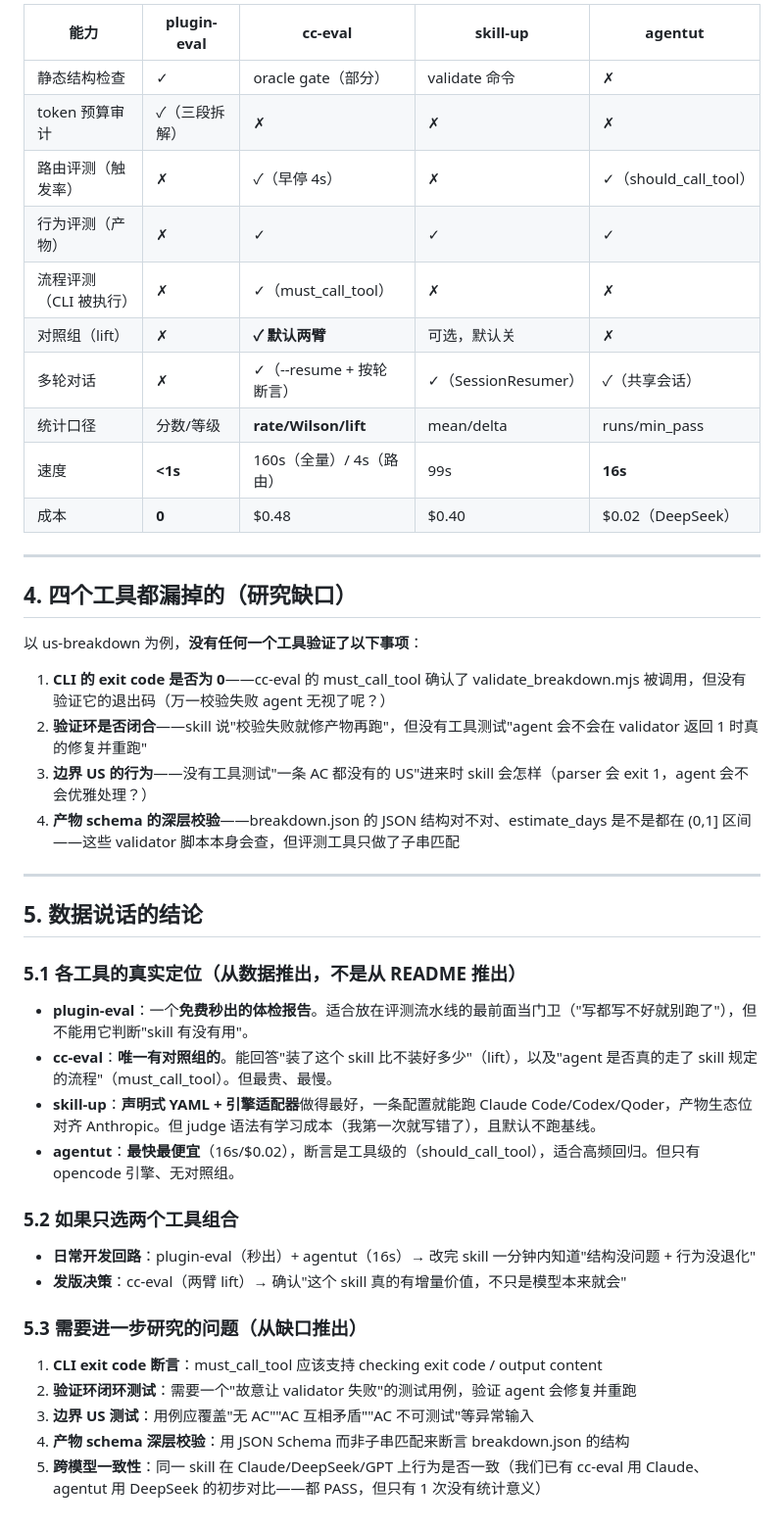
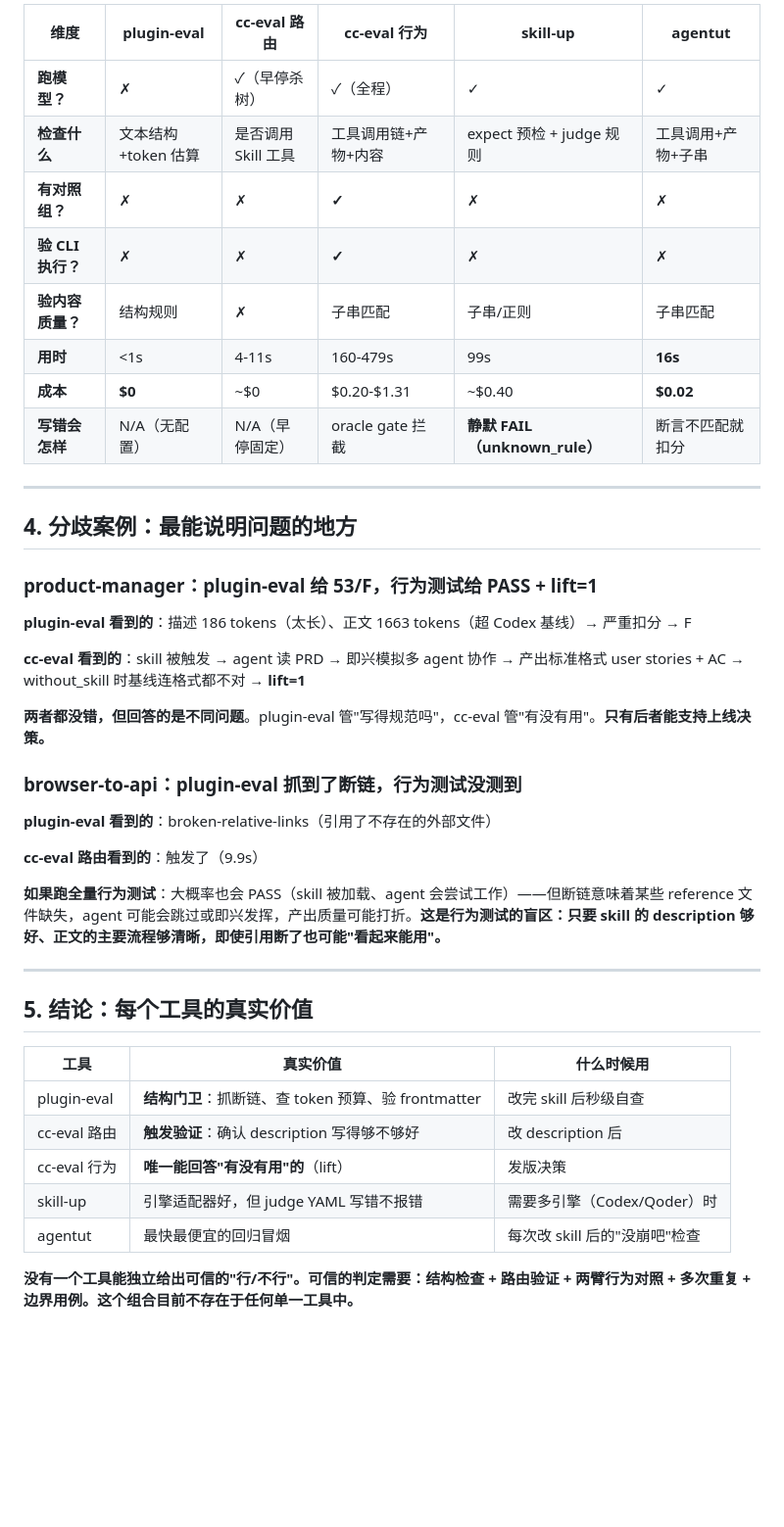
Before and after one commit to hophol/test-skill, a Markdown page: docs/comparative-data.md, the part around one of its changes. Shown at 98% size. GitHub-like rendering; blank space fills up the shorter version.

```diff
--- a/docs/comparative-data.md
+++ b/docs/comparative-data.md
@@ -62,48 +132,45 @@
 
-| 能力 | plugin-eval | cc-eval | skill-up | agentut |
-|---|---|---|---|---|
-| 静态结构检查 | ✓ | oracle gate（部分） | validate 命令 | ✗ |
-| token 预算审计 | ✓（三段拆解） | ✗ | ✗ | ✗ |
-| 路由评测（触发率） | ✗ | ✓（早停 4s） | ✗ | ✓（should_call_tool） |
-| 行为评测（产物） | ✗ | ✓ | ✓ | ✓ |
-| 流程评测（CLI 被执行） | ✗ | ✓（must_call_tool） | ✗ | ✗ |
-| 对照组（lift） | ✗ | **✓ 默认两臂** | 可选，默认关 | ✗ |
-| 多轮对话 | ✗ | ✓（--resume + 按轮断言） | ✓（SessionResumer） | ✓（共享会话） |
-| 统计口径 | 分数/等级 | **rate/Wilson/lift** | mean/delta | runs/min_pass |
-| 速度 | **<1s** | 160s（全量）/ 4s（路由） | 99s | **16s** |
-| 成本 | **0** | $0.48 | $0.40 | $0.02（DeepSeek） |
+| 维度 | plugin-eval | cc-eval 路由 | cc-eval 行为 | skill-up | agentut |
+|---|---|---|---|---|---|
+| **跑模型？** | ✗ | ✓（早停杀树） | ✓（全程） | ✓ | ✓ |
+| **检查什么** | 文本结构+token 估算 | 是否调用 Skill 工具 | 工具调用链+产物+内容 | expect 预检 + judge 规则 | 工具调用+产物+子串 |
+| **有对照组？** | ✗ | ✗ | **✓** | ✗ | ✗ |
+| **验 CLI 执行？** | ✗ | ✗ | **✓** | ✗ | ✗ |
+| **验内容质量？** | 结构规则 | ✗ | 子串匹配 | 子串/正则 | 子串匹配 |
+| **用时** | <1s | 4-11s | 160-479s | 99s | **16s** |
+| **成本** | **$0** | ~$0 | $0.20-$1.31 | ~$0.40 | **$0.02** |
+| **写错会怎样** | N/A（无配置） | N/A（早停固定） | oracle gate 拦截 | **静默 FAIL（unknown_rule）** | 断言不匹配就扣分 |
 
 ---
 
-## 4. 四个工具都漏掉的（研究缺口）
+## 4. 分歧案例：最能说明问题的地方
 
-以 us-breakdown 为例，**没有任何一个工具验证了以下事项**：
+### product-manager：plugin-eval 给 53/F，行为测试给 PASS + lift=1
 
-1. **CLI 的 exit code 是否为 0**——cc-eval 的 must_call_tool 确认了 validate_breakdown.mjs 被调用，但没有验证它的退出码（万一校验失败 agent 无视了呢？）
-2. **验证环是否闭合**——skill 说"校验失败就修产物再跑"，但没有工具测试"agent 会不会在 validator 返回 1 时真的修复并重跑"
-3. **边界 US 的行为**——没有工具测试"一条 AC 都没有的 US"进来时 skill 会怎样（parser 会 exit 1，agent 会不会优雅处理？）
-4. **产物 schema 的深层校验**——breakdown.json 的 JSON 结构对不对、estimate_days 是不是都在 (0,1] 区间——这些 validator 脚本本身会查，但评测工具只做了子串匹配
+**plugin-eval 看到的**：描述 186 tokens（太长）、正文 1663 tokens（超 Codex 基线）→ 严重扣分 → F
+
+**cc-eval 看到的**：skill 被触发 → agent 读 PRD → 即兴模拟多 agent 协作 → 产出标准格式 user stories + AC → without_skill 时基线连格式都不对 → **lift=1**
+
+**两者都没错，但回答的是不同问题**。plugin-eval 管"写得规范吗"，cc-eval 管"有没有用"。**只有后者能支持上线决策。**
+
+### browser-to-api：plugin-eval 抓到了断链，行为测试没测到
+
+**plugin-eval 看到的**：broken-relative-links（引用了不存在的外部文件）
+
+**cc-eval 路由看到的**：触发了（9.9s）
+
+**如果跑全量行为测试**：大概率也会 PASS（skill 被加载、agent 会尝试工作）——但断链意味着某些 reference 文件缺失，agent 可能会跳过或即兴发挥，产出质量可能打折。**这是行为测试的盲区：只要 skill 的 description 够好、正文的主要流程够清晰，即使引用断了也可能"看起来能用"。**
 
 ---
 
-## 5. 数据说话的结论
+## 5. 结论：每个工具的真实价值
 
-### 5.1 各工具的真实定位（从数据推出，不是从 README 推出）
+| 工具 | 真实价值 | 什么时候用 |
+|---|---|---|
+| plugin-eval | **结构门卫**：抓断链、查 token 预算、验 frontmatter | 改完 skill 后秒级自查 |
+| cc-eval 路由 | **触发验证**：确认 description 写得够不够好 | 改 description 后 |
+| cc-eval 行为 | **唯一能回答"有没有用"的**（lift） | 发版决策 |
+| skill-up | 引擎适配器好，但 judge YAML 写错不报错 | 需要多引擎（Codex/Qoder）时 |
+| agentut | 最快最便宜的回归冒烟 | 每次改 skill 后的"没崩吧"检查 |
 
-- **plugin-eval**：一个**免费秒出的体检报告**。适合放在评测流水线的最前面当门卫（"写都写不好就别跑了"），但不能用它判断"skill 有没有用"。
-- **cc-eval**：**唯一有对照组的**。能回答"装了这个 skill 比不装好多少"（lift），以及"agent 是否真的走了 skill 规定的流程"（must_call_tool）。但最贵、最慢。
-- **skill-up**：**声明式 YAML + 引擎适配器**做得最好，一条配置就能跑 Claude Code/Codex/Qoder，产物生态位对齐 Anthropic。但 judge 语法有学习成本（我第一次就写错了），且默认不跑基线。
-- **agentut**：**最快最便宜**（16s/$0.02），断言是工具级的（should_call_tool），适合高频回归。但只有 opencode 引擎、无对照组。
-
-### 5.2 如果只选两个工具组合
-
-- **日常开发回路**：plugin-eval（秒出）+ agentut（16s）→ 改完 skill 一分钟内知道"结构没问题 + 行为没退化"
-- **发版决策**：cc-eval（两臂 lift）→ 确认"这个 skill 真的有增量价值，不只是模型本来就会"
-
-### 5.3 需要进一步研究的问题（从缺口推出）
-
-1. **CLI exit code 断言**：must_call_tool 应该支持 checking exit code / output content
-2. **验证环闭环测试**：需要一个"故意让 validator 失败"的测试用例，验证 agent 会修复并重跑
-3. **边界 US 测试**：用例应覆盖"无 AC""AC 互相矛盾""AC 不可测试"等异常输入
-4. **产物 schema 深层校验**：用 JSON Schema 而非子串匹配来断言 breakdown.json 的结构
-5. **跨模型一致性**：同一 skill 在 Claude/DeepSeek/GPT 上行为是否一致（我们已有 cc-eval 用 Claude、agentut 用 DeepSeek 的初步对比——都 PASS，但只有 1 次没有统计意义）
+**没有一个工具能独立给出可信的"行/不行"。可信的判定需要：结构检查 + 路由验证 + 两臂行为对照 + 多次重复 + 边界用例。这个组合目前不存在于任何单一工具中。**
```
Also changed, not shown: other parts of docs/comparative-data.md (+110 -40 lines).
